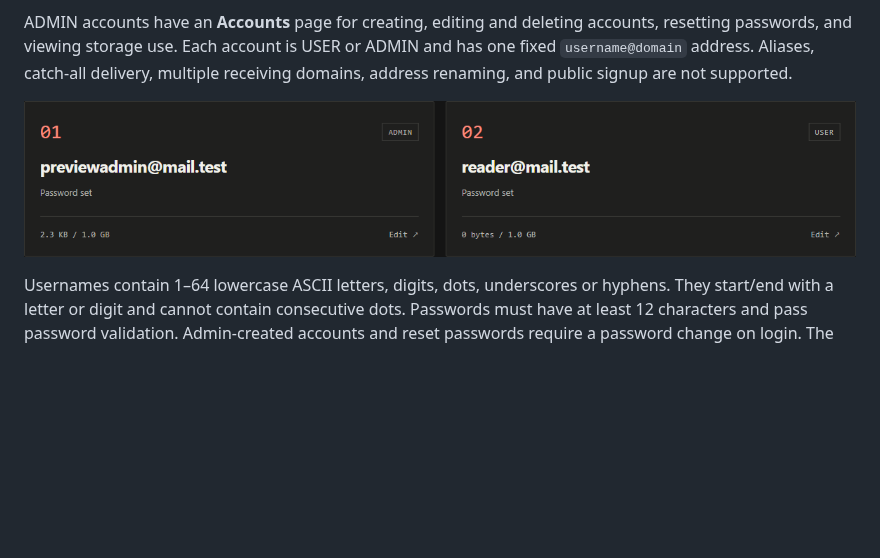
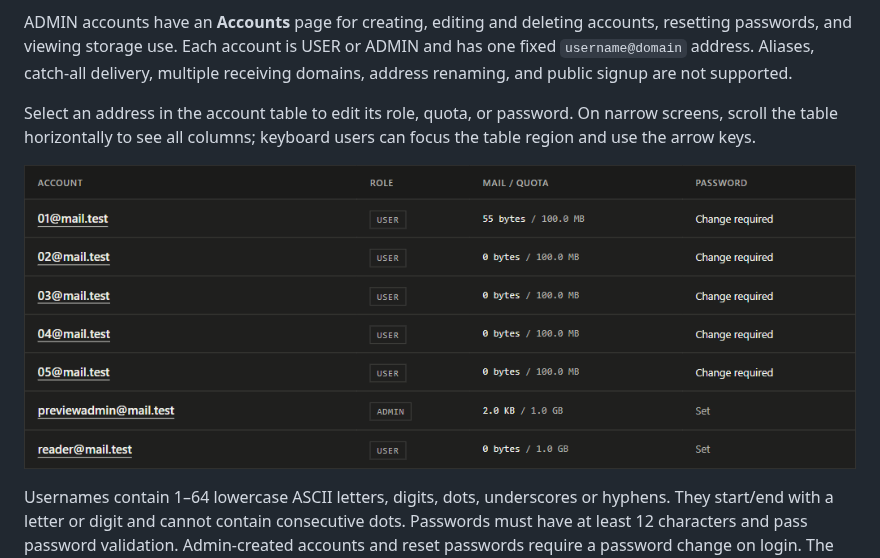
Before and after one commit to edubovit/inbound-mail, a Markdown page: docs/operations.md, the part around the change. Rendered like a GitHub page; pictures changed too: docs/images/accounts.png; blank space fills up the shorter version.

```diff
--- a/docs/operations.md
+++ b/docs/operations.md
@@ -19,7 +19,11 @@ accounts, resetting passwords, and viewing storage use. Each account is USER or
 ADMIN and has one fixed `username@domain` address. Aliases, catch-all delivery,
 multiple receiving domains, address renaming, and public signup are not supported.
 
-![Account grid with synthetic accounts, roles, and quotas](images/accounts.png)
+Select an address in the account table to edit its role, quota, or password. On
+narrow screens, scroll the table horizontally to see all columns; keyboard users
+can focus the table region and use the arrow keys.
+
+![Account table with synthetic accounts, roles, and quotas](images/accounts.png)
 
 Usernames contain 1–64 lowercase ASCII letters, digits, dots, underscores or
 hyphens. They start/end with a letter or digit and cannot contain consecutive
```
Also changed, not shown: CONTRIBUTING.md (+5 -4 lines), docs/design.md (+18 -8 lines), 5 other files.
